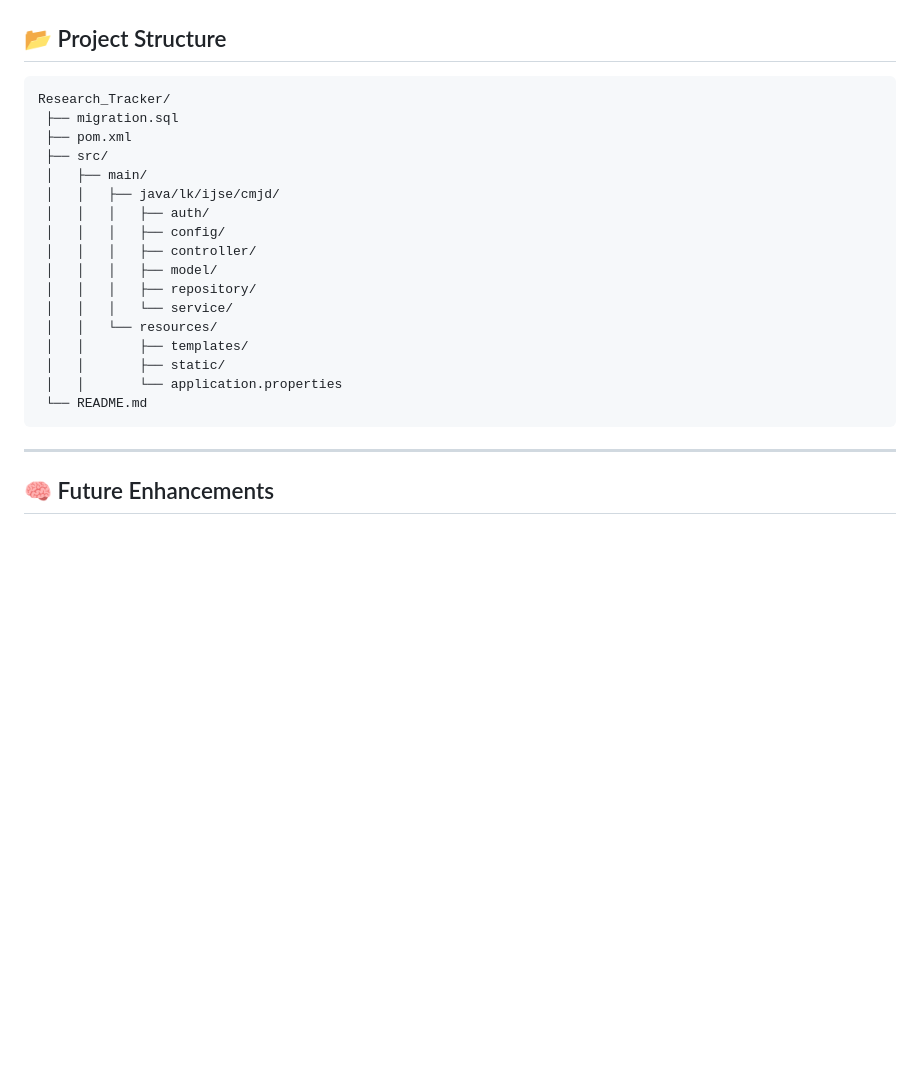
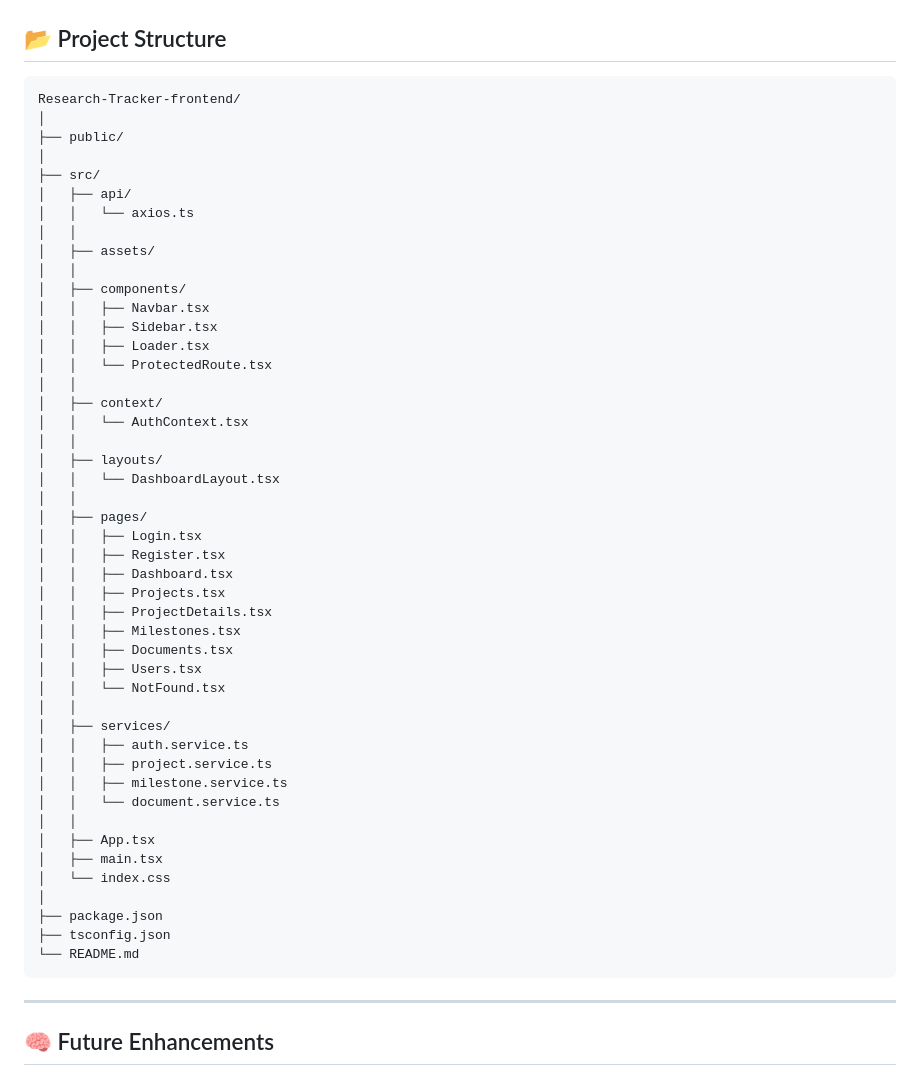
Before and after one commit to Kithru/Research_Tracker, a Markdown page: README.md, the part around the change. Drawn GitHub-style; blank space fills up the shorter version.

````diff
--- a/README.md
+++ b/README.md
@@ -205,23 +205,52 @@ Visit: [http://localhost:8081](http://localhost:8081)
 
 ## 📂 Project Structure
 ```
-Research_Tracker/
- ├── migration.sql
- ├── pom.xml
- ├── src/
- │   ├── main/
- │   │   ├── java/lk/ijse/cmjd/
- │   │   │   ├── auth/
- │   │   │   ├── config/
- │   │   │   ├── controller/
- │   │   │   ├── model/
- │   │   │   ├── repository/
- │   │   │   └── service/
- │   │   └── resources/
- │   │       ├── templates/
- │   │       ├── static/
- │   │       └── application.properties
- └── README.md
+Research-Tracker-frontend/
+│
+├── public/
+│
+├── src/
+│   ├── api/
+│   │   └── axios.ts
+│   │
+│   ├── assets/
+│   │
+│   ├── components/
+│   │   ├── Navbar.tsx
+│   │   ├── Sidebar.tsx
+│   │   ├── Loader.tsx
+│   │   └── ProtectedRoute.tsx
+│   │
+│   ├── context/
+│   │   └── AuthContext.tsx
+│   │
+│   ├── layouts/
+│   │   └── DashboardLayout.tsx
+│   │
+│   ├── pages/
+│   │   ├── Login.tsx
+│   │   ├── Register.tsx
+│   │   ├── Dashboard.tsx
+│   │   ├── Projects.tsx
+│   │   ├── ProjectDetails.tsx
+│   │   ├── Milestones.tsx
+│   │   ├── Documents.tsx
+│   │   ├── Users.tsx
+│   │   └── NotFound.tsx
+│   │
+│   ├── services/
+│   │   ├── auth.service.ts
+│   │   ├── project.service.ts
+│   │   ├── milestone.service.ts
+│   │   └── document.service.ts
+│   │
+│   ├── App.tsx
+│   ├── main.tsx
+│   └── index.css
+│
+├── package.json
+├── tsconfig.json
+└── README.md
 ```
 
 ---
````
